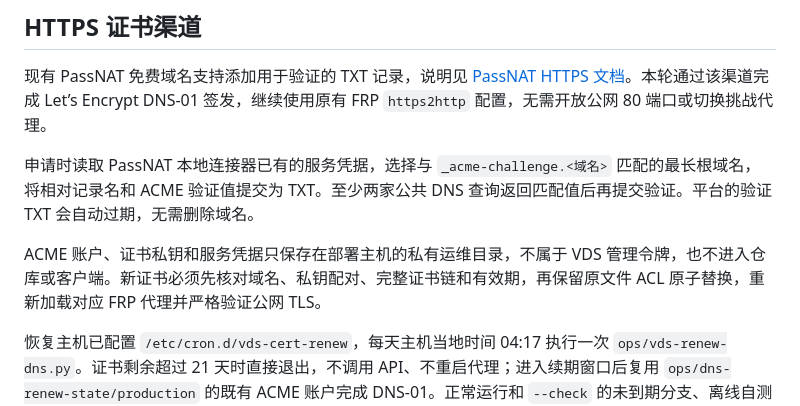
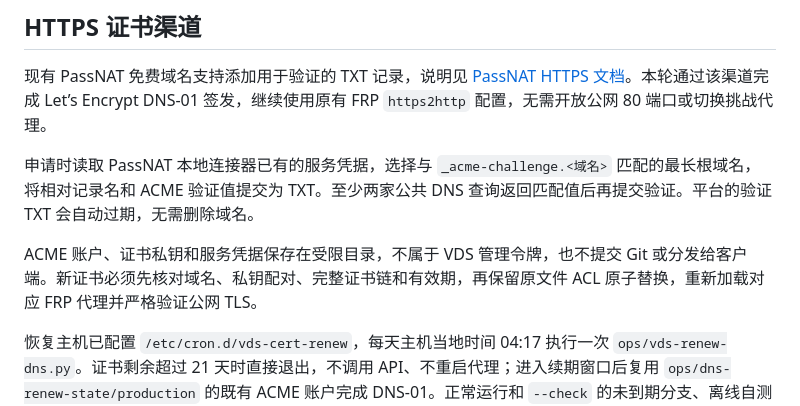
Before and after one commit to M4rkzzz/VDS, a Markdown page: docs/SERVER_OPERATIONS.md, the part around the change. Drawn GitHub-style.

Commit message:
Clarify private renewal credential storage

```diff
--- a/docs/SERVER_OPERATIONS.md
+++ b/docs/SERVER_OPERATIONS.md
@@ -43,7 +43,7 @@ Git 不包含 `public/vds_web/` 和 `updates/`。从 Git 更新时，需要先
 
 申请时读取 PassNAT 本地连接器已有的服务凭据，选择与 `_acme-challenge.<域名>` 匹配的最长根域名，将相对记录名和 ACME 验证值提交为 TXT。至少两家公共 DNS 查询返回匹配值后再提交验证。平台的验证 TXT 会自动过期，无需删除域名。
 
-ACME 账户、证书私钥和服务凭据只保存在部署主机的私有运维目录，不属于 VDS 管理令牌，也不进入仓库或客户端。新证书必须先核对域名、私钥配对、完整证书链和有效期，再保留原文件 ACL 原子替换，重新加载对应 FRP 代理并严格验证公网 TLS。
+ACME 账户、证书私钥和服务凭据保存在受限目录，不属于 VDS 管理令牌，也不提交 Git 或分发给客户端。新证书必须先核对域名、私钥配对、完整证书链和有效期，再保留原文件 ACL 原子替换，重新加载对应 FRP 代理并严格验证公网 TLS。
 
 恢复主机已配置 `/etc/cron.d/vds-cert-renew`，每天主机当地时间 04:17 执行一次 `ops/vds-renew-dns.py`。证书剩余超过 21 天时直接退出，不调用 API、不重启代理；进入续期窗口后复用 `ops/dns-renew-state/production` 的既有 ACME 账户完成 DNS-01。正常运行和 `--check` 的未到期分支、离线自测均已在 NAS 验证；实际到期续期尚未发生。
 
```
